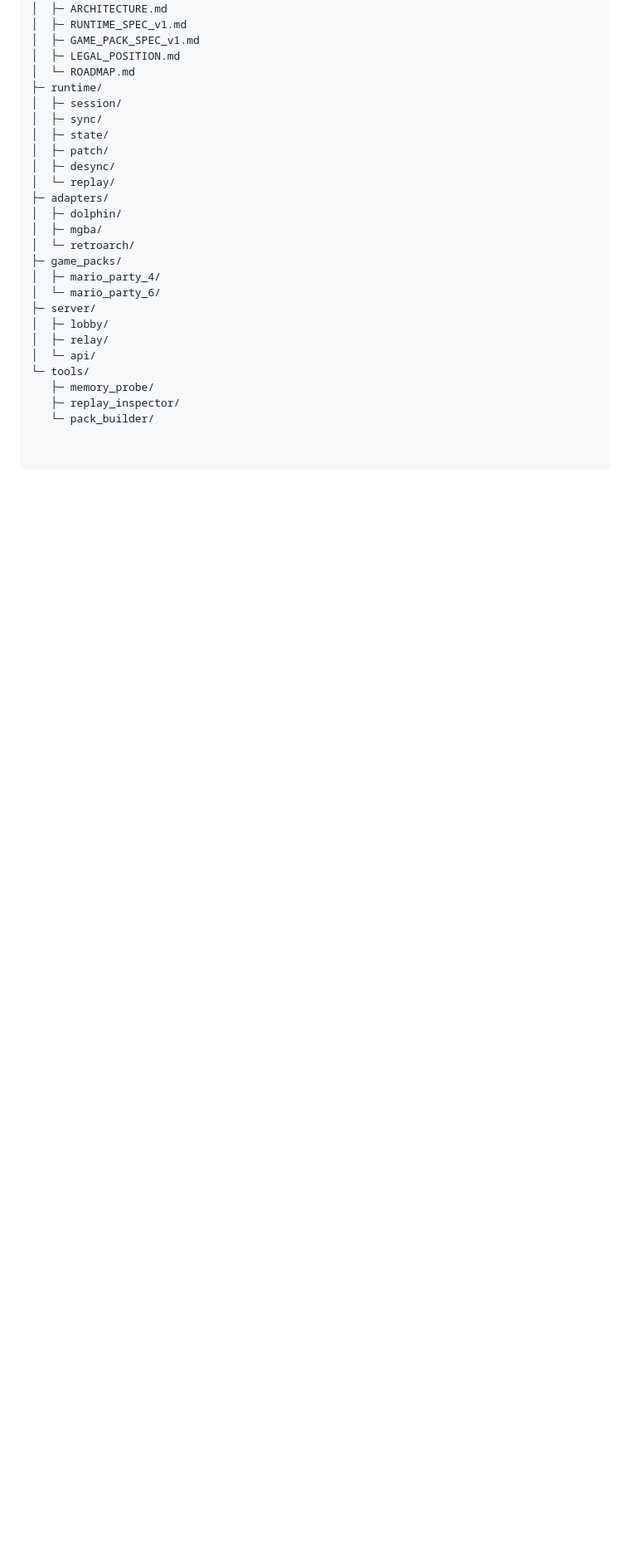
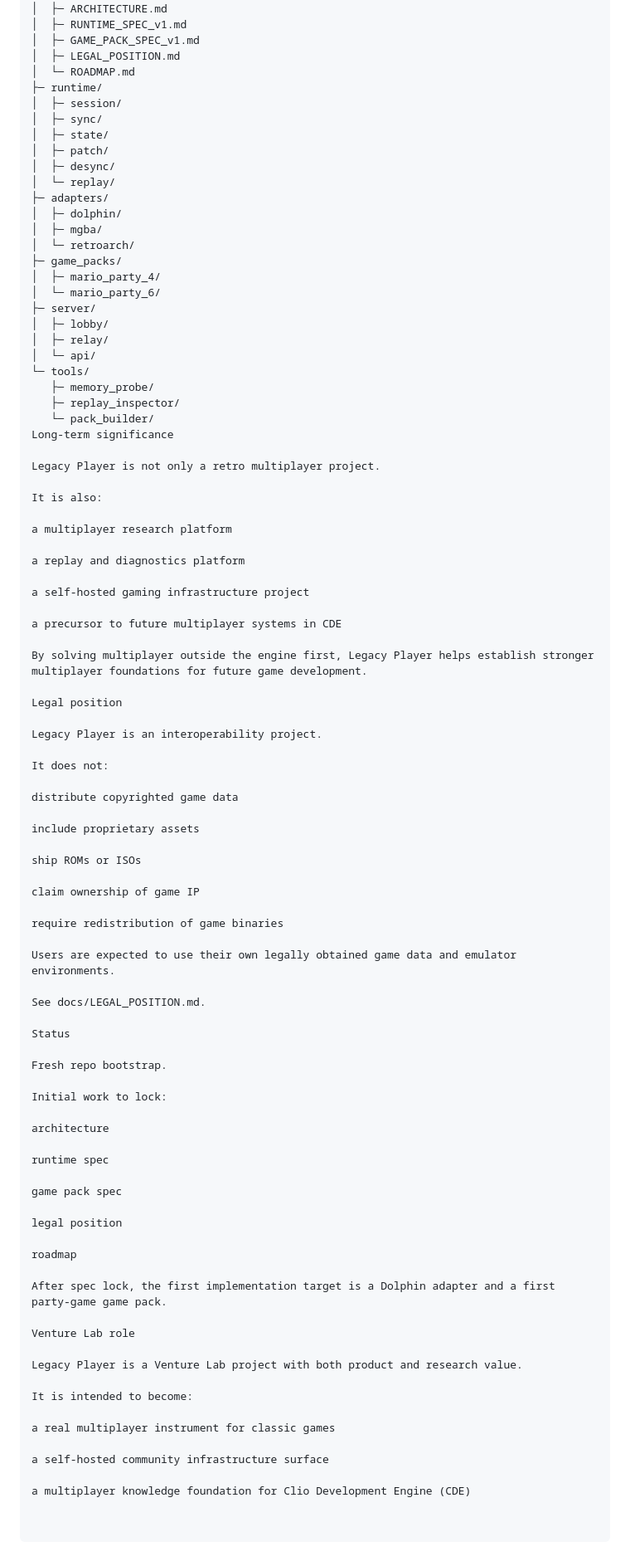
Before and after one commit to ScrappyHub/legacy-player, a Markdown page: README.md, the part around the change. Shown at 83% size. Drawn GitHub-style; blank space fills up the shorter version.

```diff
--- a/README.md
+++ b/README.md
@@ -196,3 +196,68 @@ legacy-player/
    ├─ memory_probe/
    ├─ replay_inspector/
    └─ pack_builder/
+Long-term significance
+
+Legacy Player is not only a retro multiplayer project.
+
+It is also:
+
+a multiplayer research platform
+
+a replay and diagnostics platform
+
+a self-hosted gaming infrastructure project
+
+a precursor to future multiplayer systems in CDE
+
+By solving multiplayer outside the engine first, Legacy Player helps establish stronger multiplayer foundations for future game development.
+
+Legal position
+
+Legacy Player is an interoperability project.
+
+It does not:
+
+distribute copyrighted game data
+
+include proprietary assets
+
+ship ROMs or ISOs
+
+claim ownership of game IP
+
+require redistribution of game binaries
+
+Users are expected to use their own legally obtained game data and emulator environments.
+
+See docs/LEGAL_POSITION.md.
+
+Status
+
+Fresh repo bootstrap.
+
+Initial work to lock:
+
+architecture
+
+runtime spec
+
+game pack spec
+
+legal position
+
+roadmap
+
+After spec lock, the first implementation target is a Dolphin adapter and a first party-game game pack.
+
+Venture Lab role
+
+Legacy Player is a Venture Lab project with both product and research value.
+
+It is intended to become:
+
+a real multiplayer instrument for classic games
+
+a self-hosted community infrastructure surface
+
+a multiplayer knowledge foundation for Clio Development Engine (CDE)
```
